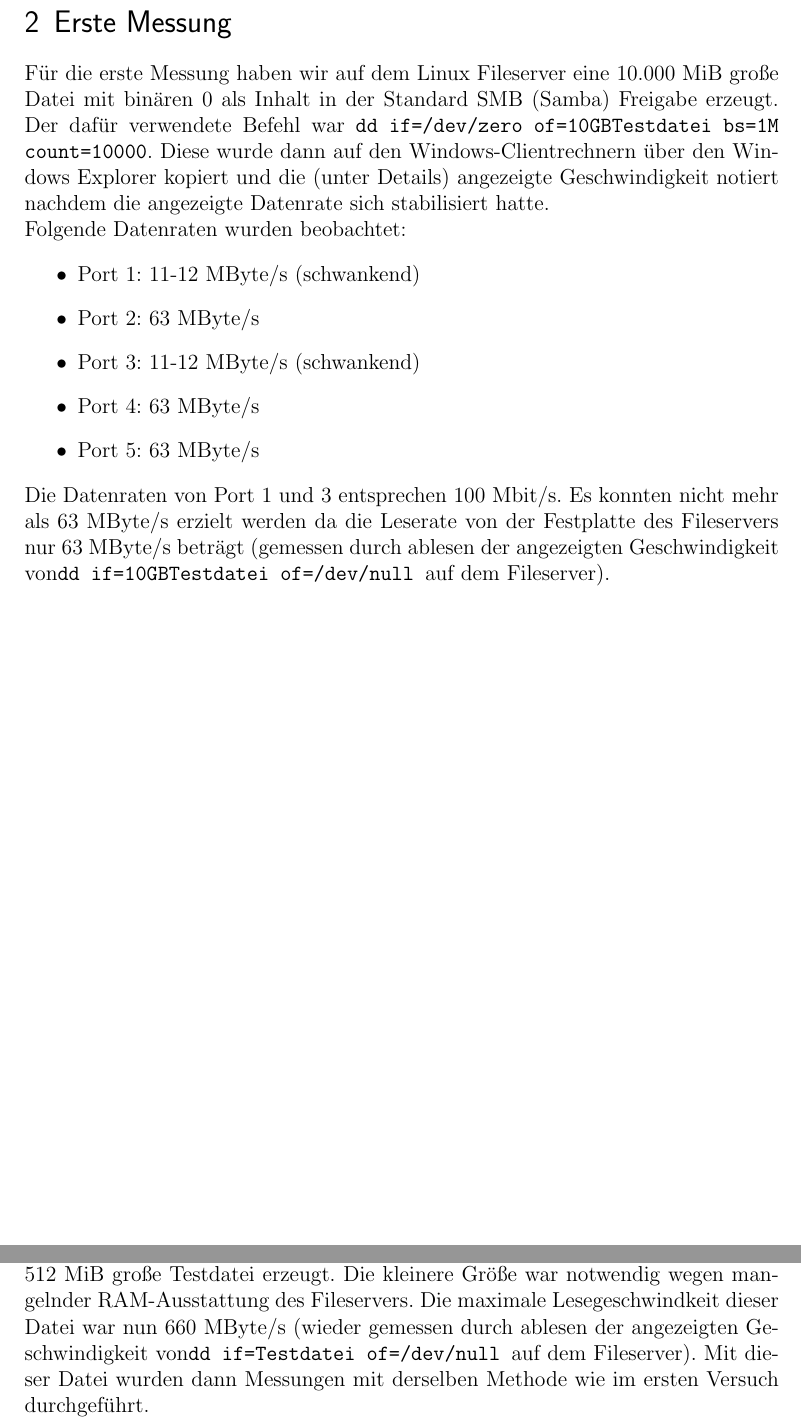
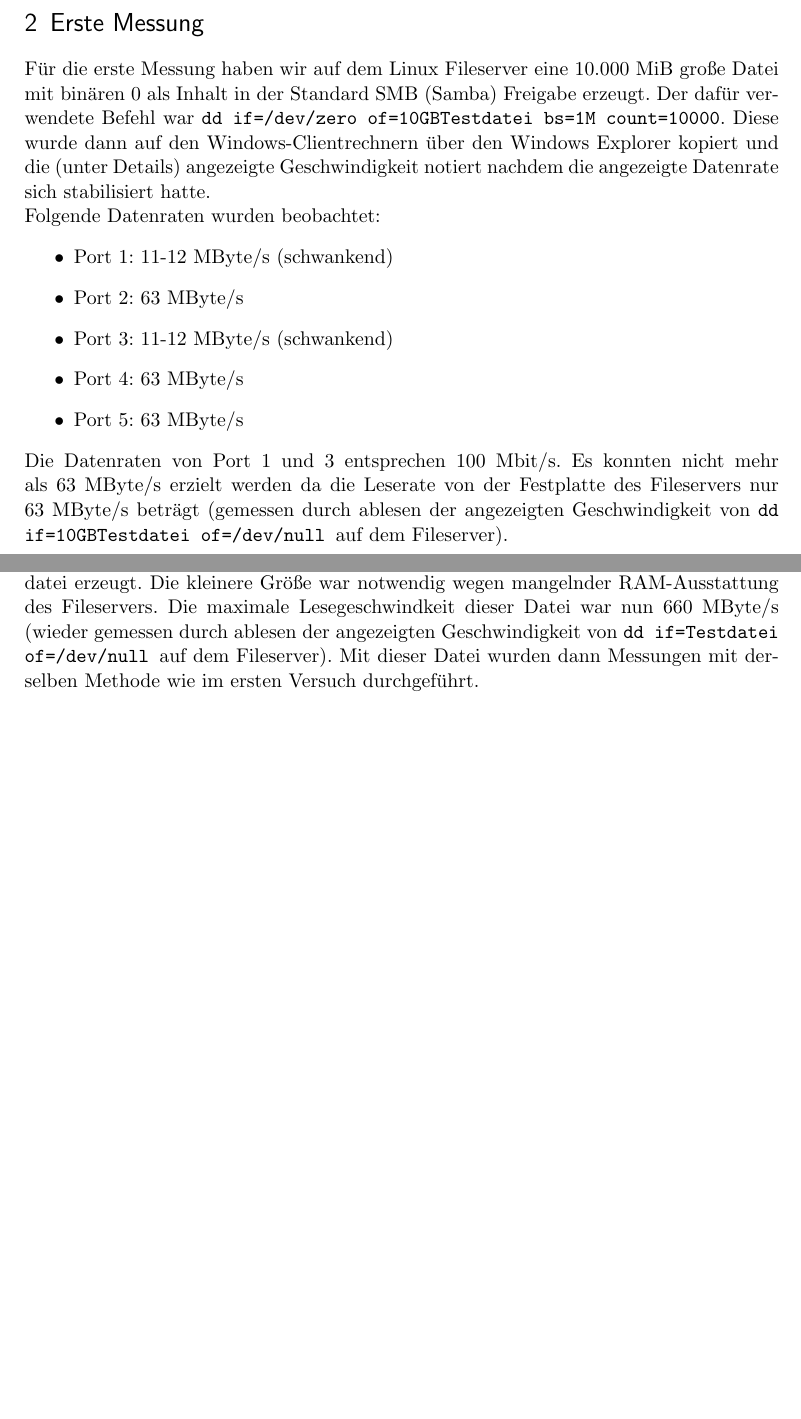
Before and after one commit to Gabelvampir/ty-stuff, a LaTeX document (Patchfeld Test/Patchfelder Test 2014-04-04 Doku.tex): two parts of pages 4 and 5 of 5, joined at a grey line, cut so that both start at the same text, the shorter picture padded with empty space. Compiled offline with pdfLaTeX.

Commit message:
Minor corections

```diff
--- a/Patchfeld Test/Patchfelder Test 2014-04-04 Doku.tex
+++ b/Patchfeld Test/Patchfelder Test 2014-04-04 Doku.tex
@@ -4,7 +4,7 @@
 % This is a simple template for a LaTeX document using the "article" class.
 % See "book", "report", "letter" for other types of document.
 
-\documentclass[12pt,a4paper,titlepage]{scrartcl} % use larger type; default would be 10pt
+\documentclass[11pt,a4paper,titlepage]{scrartcl} % use larger type; default would be 10pt
 
 \usepackage[utf8x]{inputenc} % set input encoding (not needed with XeLaTeX)
 
@@ -134,11 +134,11 @@ Folgende Datenraten wurden beobachtet:
 \item Port 5: 63 MByte/s
 \end{itemize}
 Die Datenraten von Port 1 und 3 entsprechen 100 Mbit/s.
-Es konnten nicht mehr als 63 MByte/s erzielt werden da die Leserate von der Festplatte des Fileservers nur 63 MByte/s beträgt (gemessen durch ablesen der angezeigten Geschwindigkeit von\ttfamily dd if=10GBTestdatei of=/dev/null \normalfont auf dem Fileserver).
+Es konnten nicht mehr als 63 MByte/s erzielt werden da die Leserate von der Festplatte des Fileservers nur 63 MByte/s beträgt (gemessen durch ablesen der angezeigten Geschwindigkeit von \ttfamily{dd if=10GBTestdatei of=/dev/null} \normalfont auf dem Fileserver).
 
 \newpage
 \section{Zweite Messung}
-Um testen zu können ob über Port 2, 4 und 5 eine Gigabit Verbindung möglich ist musste eine Testdatei auf einer schnelleren Datenquelle erzeugt werden. Dazu wurde auf der SMB-Freigabe des Fileservers eine neuer Ordner namens RAM erzeugt und dort eine RAM-Disk eingehängt (\ttfamily{mount -t ramfs ramfs RAM}\normalfont). auf dieser wurde dann analog zum \ttfamily{dd}\normalfont-Befehl von der ersten Messung mit \ttfamily{count=512}\normalfont eine 512 MiB große Testdatei erzeugt. Die kleinere Größe war notwendig wegen mangelnder RAM-Ausstattung des Fileservers. Die maximale Lesegeschwindkeit dieser Datei war nun 660 MByte/s (wieder gemessen durch ablesen der angezeigten Geschwindigkeit von\ttfamily dd if=Testdatei of=/dev/null \normalfont auf dem Fileserver). Mit dieser Datei wurden dann Messungen mit derselben Methode wie im ersten Versuch durchgeführt.
+Um testen zu können ob über Port 2, 4 und 5 eine Gigabit Verbindung möglich ist musste eine Testdatei auf einer schnelleren Datenquelle erzeugt werden. Dazu wurde auf der SMB-Freigabe des Fileservers eine neuer Ordner namens RAM erzeugt und dort eine RAM-Disk eingehängt (\ttfamily{mount -t ramfs ramfs RAM}\normalfont). auf dieser wurde dann analog zum \ttfamily{ dd}\normalfont-Befehl von der ersten Messung mit \ttfamily{count=512}\normalfont eine 512 MiB große Testdatei erzeugt. Die kleinere Größe war notwendig wegen mangelnder RAM-Ausstattung des Fileservers. Die maximale Lesegeschwindkeit dieser Datei war nun 660 MByte/s (wieder gemessen durch ablesen der angezeigten Geschwindigkeit von \ttfamily{dd if=Testdatei of=/dev/null} \normalfont auf dem Fileserver). Mit dieser Datei wurden dann Messungen mit derselben Methode wie im ersten Versuch durchgeführt.
 
 Es wurde nun folgende Datenraten gemessen:
 \begin{itemize}
```
